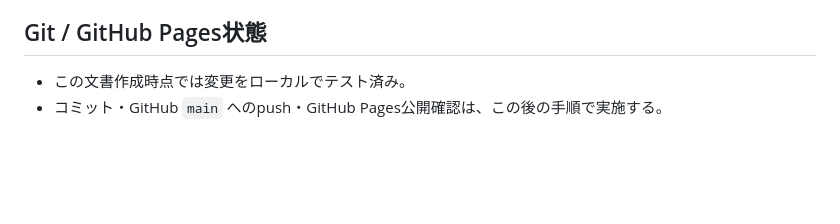
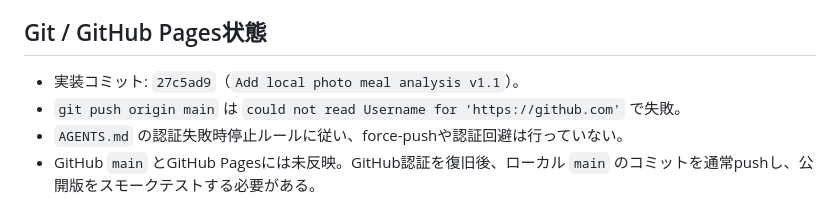
Before and after one commit to kazyt0430-sys/calorie-log, a Markdown page: HANDOFF.md, the part around the change. GitHub-like rendering; blank space fills up the shorter version.

Commit message:
Document GitHub push blocker

```diff
--- a/HANDOFF.md
+++ b/HANDOFF.md
@@ -62,5 +62,7 @@
 
 ## Git / GitHub Pages状態
 
-- この文書作成時点では変更をローカルでテスト済み。
-- コミット・GitHub `main` へのpush・GitHub Pages公開確認は、この後の手順で実施する。
+- 実装コミット: `27c5ad9`（`Add local photo meal analysis v1.1`）。
+- `git push origin main` は `could not read Username for 'https://github.com'` で失敗。
+- `AGENTS.md` の認証失敗時停止ルールに従い、force-pushや認証回避は行っていない。
+- GitHub `main` とGitHub Pagesには未反映。GitHub認証を復旧後、ローカル `main` のコミットを通常pushし、公開版をスモークテストする必要がある。
```
